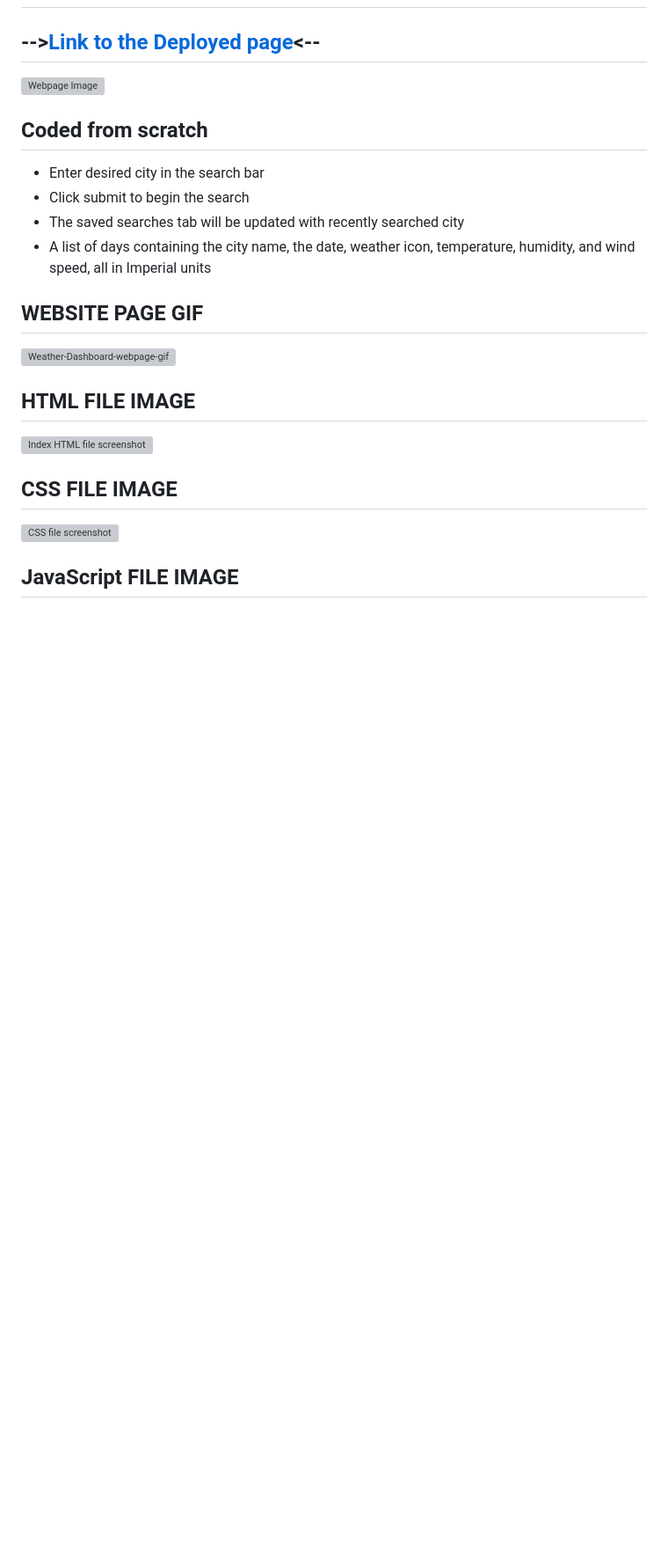
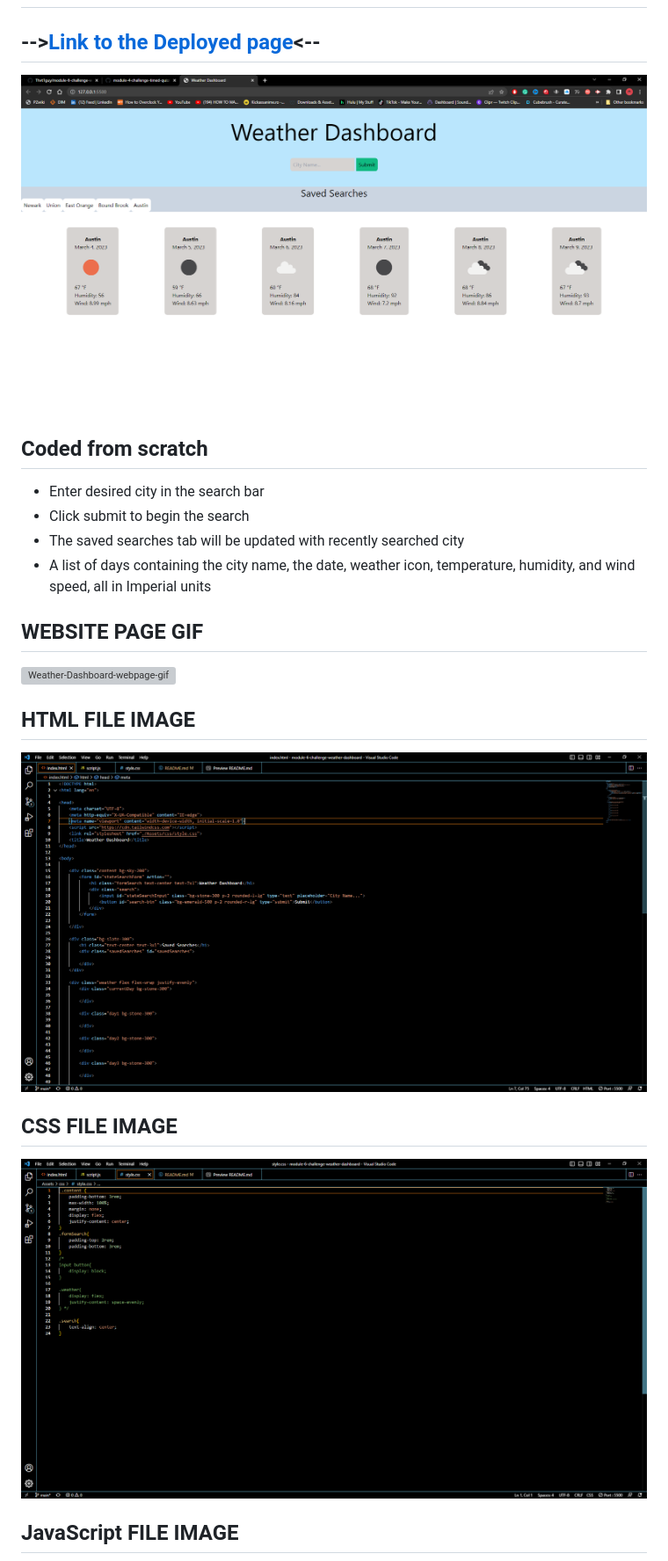
Before and after one commit to Thvt1guy/module-6-challenge-weather-dashboard, a Markdown page: README.md, the part around the change printed below. Shown: that part at 88% size. Drawn GitHub-style; pictures changed too: Assets/images/css.PNG (added), Assets/images/html.PNG (added), Assets/images/webpage.PNG (added); blank space fills up the shorter version; grey boxes are pictures that could not be loaded.

Commit message:
Finished README.md file

```diff
--- a/README.md
+++ b/README.md
@@ -2,7 +2,7 @@
 # Module 06 Challenge Weather Dashboard
 ## -->[Link to the Deployed page](https://thvt1guy.github.io/module-6-challenge-weather-dashboard/)<--
 
-![Webpage Image]()
+![Webpage Image](./Assets/images/webpage.PNG)
 
 ## Coded from scratch
 - Enter desired city in the search bar
@@ -15,5 +15,5 @@
 ## HTML FILE IMAGE
-![Index HTML file screenshot]()
+![Index HTML file screenshot](./Assets/images/html.PNG)
 ## CSS FILE IMAGE
-![CSS file screenshot]()
+![CSS file screenshot](./Assets/images/css.PNG)
 ## JavaScript FILE IMAGE
```
Also changed, not shown: other parts of README.md (+2 -2 lines), Assets/images/js.PNG (added), 1 other file.
